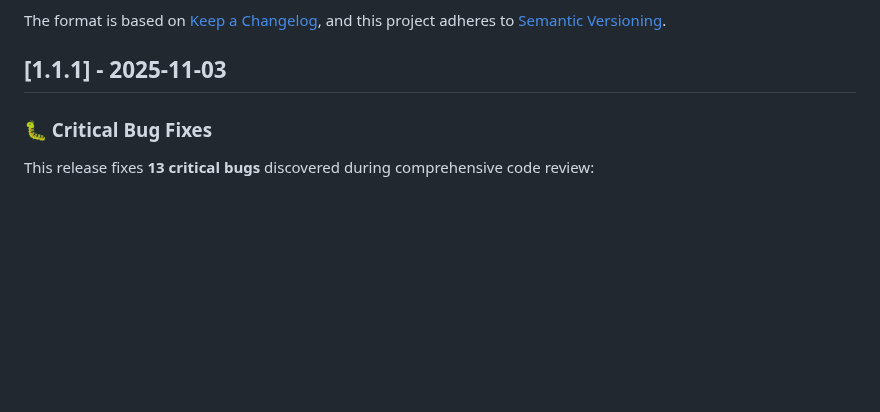
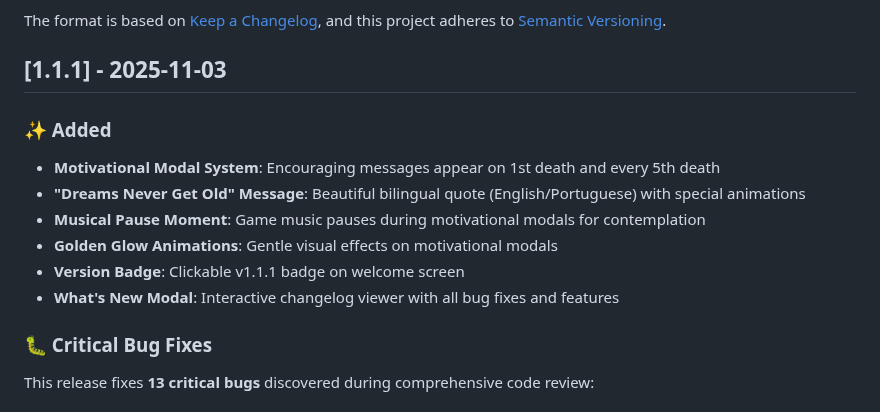
Before and after one commit to ehgzao/DungeonScoundrel, a Markdown page: CHANGELOG.md, the part around the change. GitHub-like rendering; blank space fills up the shorter version.

```diff
--- a/CHANGELOG.md
+++ b/CHANGELOG.md
@@ -6,6 +6,15 @@ The format is based on [Keep a Changelog](https://keepachangelog.com/en/1.0.0/),
 and this project adheres to [Semantic Versioning](https://semver.org/spec/v2.0.0.html).
 
 ## [1.1.1] - 2025-11-03
+
+### ✨ Added
+
+- **Motivational Modal System**: Encouraging messages appear on 1st death and every 5th death
+- **"Dreams Never Get Old" Message**: Beautiful bilingual quote (English/Portuguese) with special animations
+- **Musical Pause Moment**: Game music pauses during motivational modals for contemplation
+- **Golden Glow Animations**: Gentle visual effects on motivational modals
+- **Version Badge**: Clickable v1.1.1 badge on welcome screen
+- **What's New Modal**: Interactive changelog viewer with all bug fixes and features
 
 ### 🐛 Critical Bug Fixes
 
```
